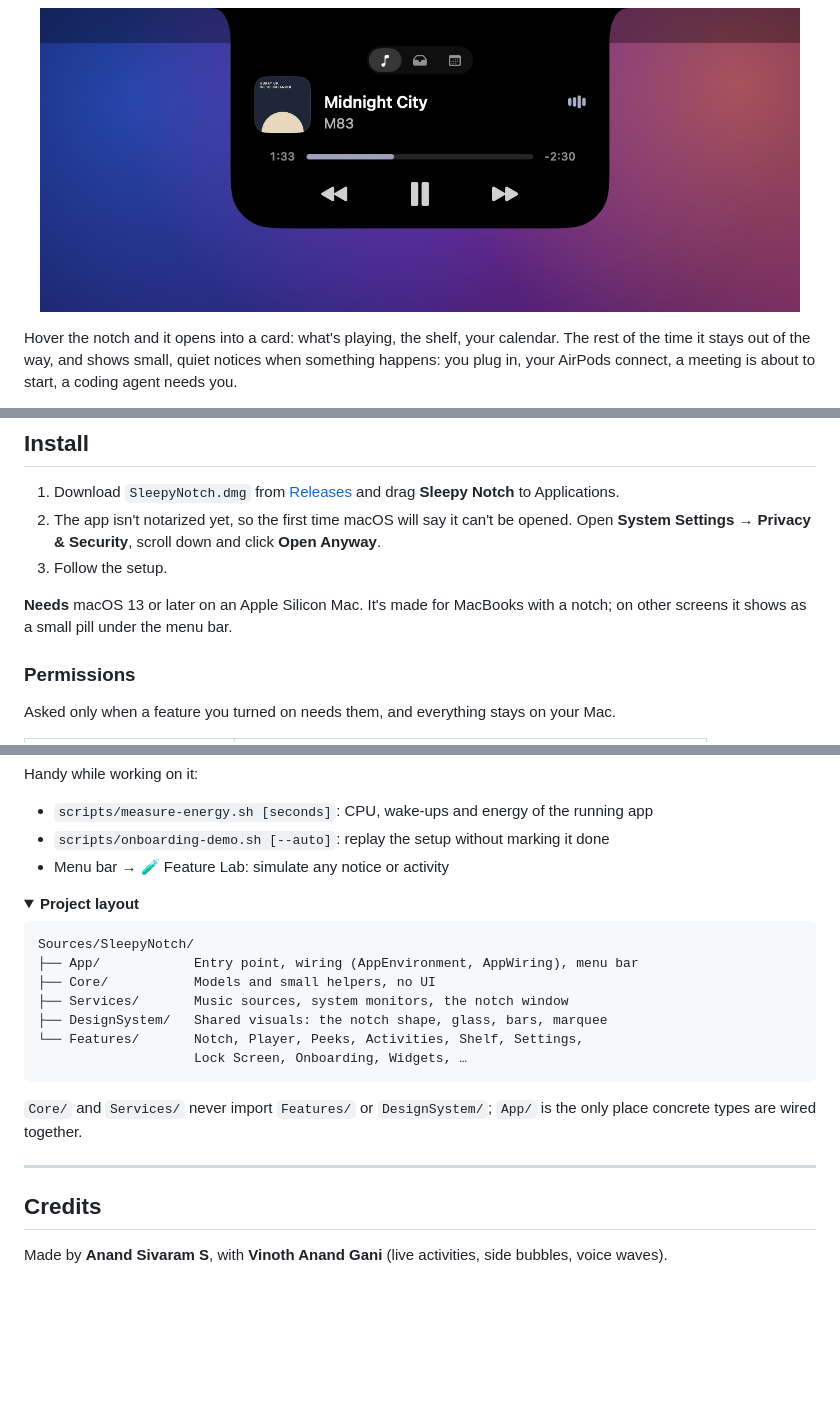
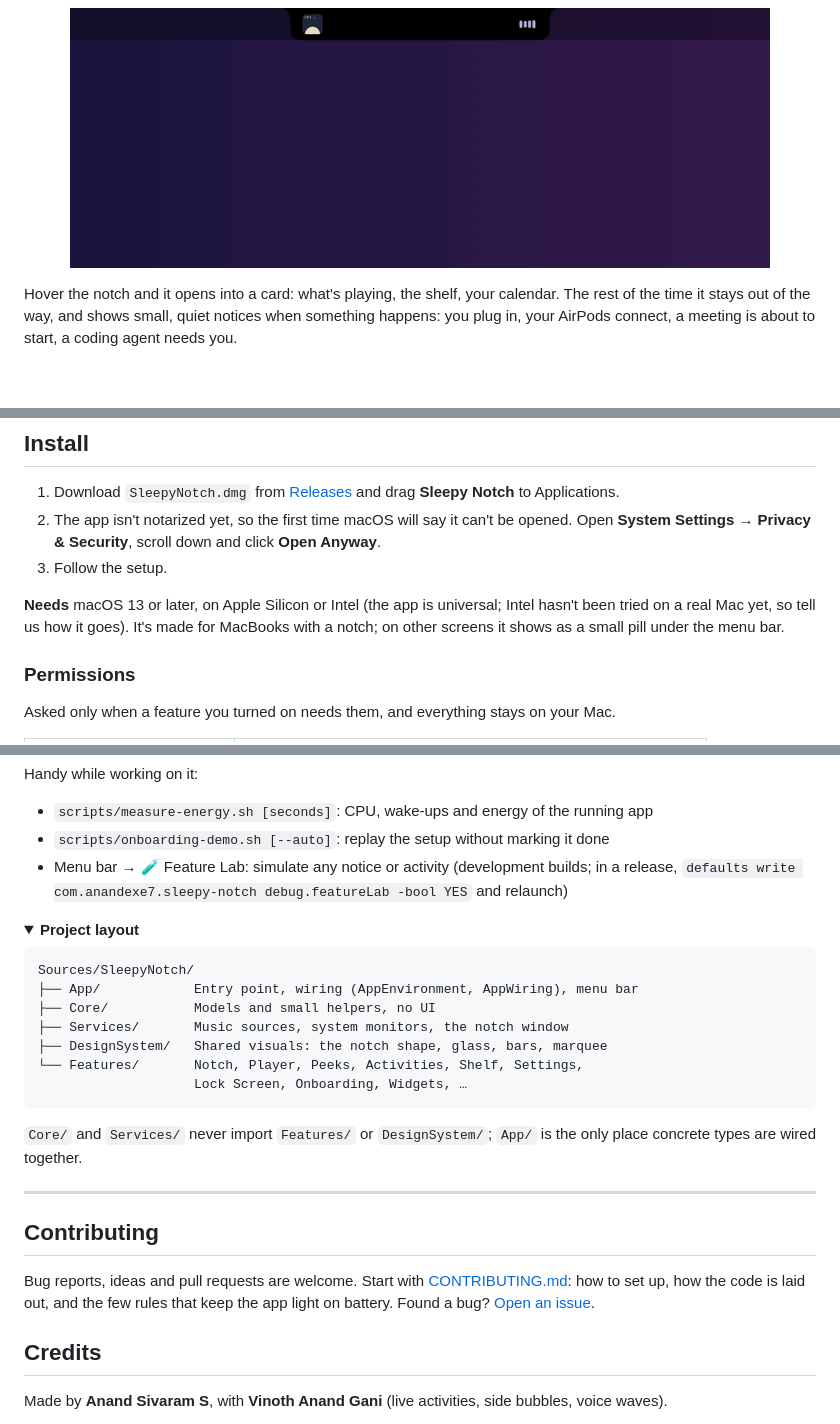
Before and after one commit to anand-exe7/Sleepy-Notch, a Markdown page: README.md, 3 parts joined by grey strips. GitHub-like rendering; pictures changed too: docs/images/demo.gif (added); folded sections open; blank space fills up the shorter version.

```diff
--- a/README.md
+++ b/README.md
@@ -17,7 +18,7 @@
 </p>
 
 <p align="center">
-  <img src="docs/images/card-music.jpg" width="760" alt="The music card open under the notch">
+  <img src="docs/images/demo.gif" width="700" alt="Hovering the notch opens the music card, then it folds back">
 </p>
 
 Hover the notch and it opens into a card: what's playing, the shelf, your calendar. The rest of the time it stays out of the way, and shows small, quiet notices when something happens: you plug in, your AirPods connect, a meeting is about to start, a coding agent needs you.
@@ -100,7 +102,7 @@ How: system notifications instead of polling (Music, Spotify, IOKit, CoreAudio,
 2. The app isn't notarized yet, so the first time macOS will say it can't be opened. Open **System Settings → Privacy & Security**, scroll down and click **Open Anyway**.
 3. Follow the setup.
 
-**Needs** macOS 13 or later on an Apple Silicon Mac. It's made for MacBooks with a notch; on other screens it shows as a small pill under the menu bar.
+**Needs** macOS 13 or later, on Apple Silicon or Intel (the app is universal; Intel hasn't been tried on a real Mac yet, so tell us how it goes). It's made for MacBooks with a notch; on other screens it shows as a small pill under the menu bar.
 
 ### Permissions
 
@@ -140,7 +142,7 @@ Handy while working on it:
 
 - `scripts/measure-energy.sh [seconds]`: CPU, wake-ups and energy of the running app
 - `scripts/onboarding-demo.sh [--auto]`: replay the setup without marking it done
-- Menu bar → 🧪 Feature Lab: simulate any notice or activity
+- Menu bar → 🧪 Feature Lab: simulate any notice or activity (development builds; in a release, `defaults write com.anandexe7.sleepy-notch debug.featureLab -bool YES` and relaunch)
 
 <details>
 <summary><b>Project layout</b></summary>
@@ -161,6 +163,10 @@ Sources/SleepyNotch/
 
 ---
 
+## Contributing
+
+Bug reports, ideas and pull requests are welcome. Start with [CONTRIBUTING.md](CONTRIBUTING.md): how to set up, how the code is laid out, and the few rules that keep the app light on battery. Found a bug? [Open an issue](https://github.com/anand-exe7/Sleepy-Notch/issues/new/choose).
+
 ## Credits
 
 Made by **Anand Sivaram S**, with **Vinoth Anand Gani** (live activities, side bubbles, voice waves).
```
Also changed, not shown: other parts of README.md (+4 -2 lines), .github/pull_request_template.md (added, +14 -0 lines), CLAUDE.md (+2 -1 lines), CONTRIBUTING.md (added, +77 -0 lines), docs/RELEASING.md (added, +99 -0 lines), 7 other files.
